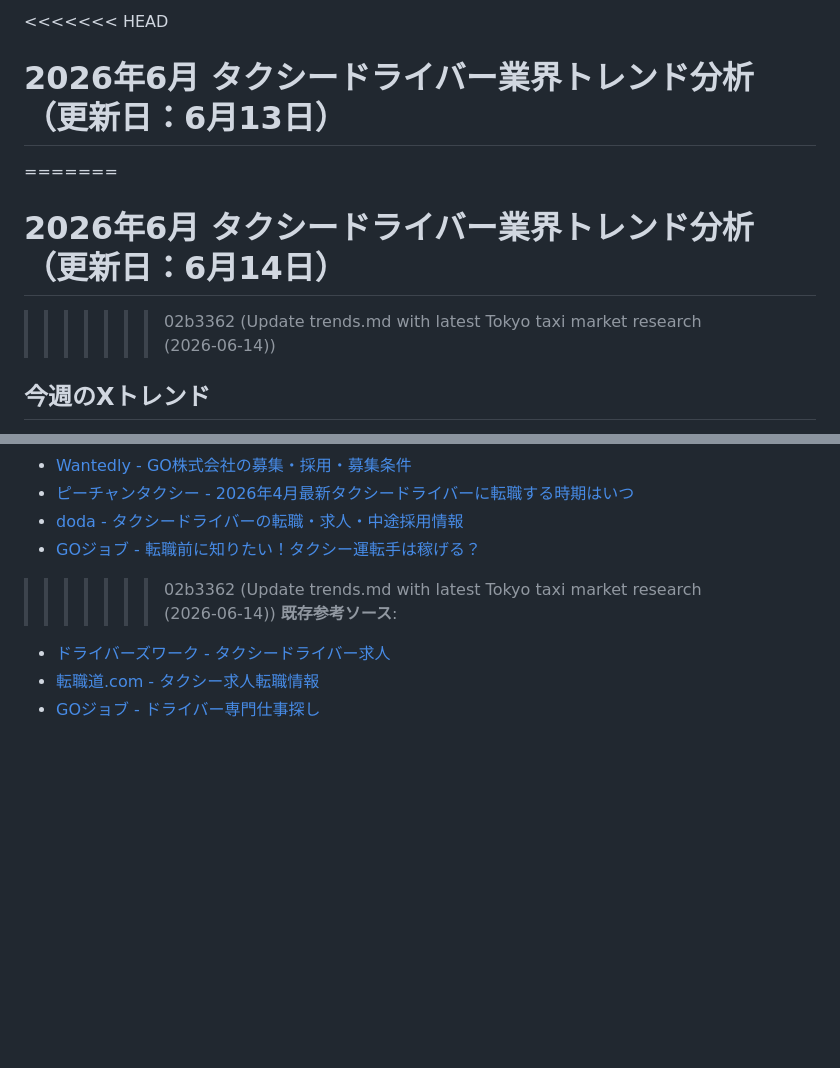
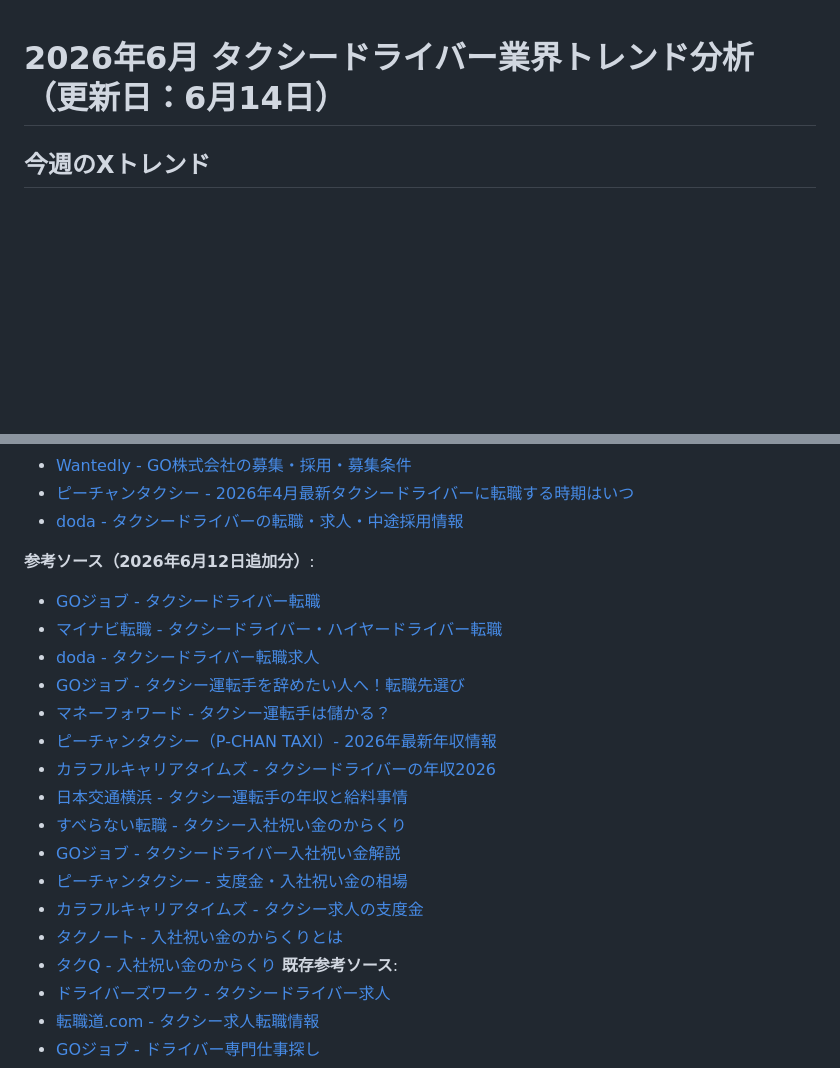
Before and after one commit to tkc1037/tenstrage, a Markdown page: feedback/trends.md, 2 parts joined by grey strips. Drawn GitHub-style; blank space fills up the shorter version.

```diff
--- a/feedback/trends.md
+++ b/feedback/trends.md
@@ -1,8 +1,4 @@
-<<<<<<< HEAD
-# 2026年6月 タクシードライバー業界トレンド分析（更新日：6月13日）
-=======
 # 2026年6月 タクシードライバー業界トレンド分析（更新日：6月14日）
->>>>>>> 02b3362 (Update trends.md with latest Tokyo taxi market research (2026-06-14))
 
 ## 今週のXトレンド
 
@@ -218,9 +177,22 @@
 - [Wantedly - GO株式会社の募集・採用・募集条件](https://sg.wantedly.com/companies/GOinc/projects)
 - [ピーチャンタクシー - 2026年4月最新タクシードライバーに転職する時期はいつ](https://p-chan.jp/taxi/column/timing)
 - [doda - タクシードライバーの転職・求人・中途採用情報](https://doda.jp/DodaFront/View/JobSearchList/j_k__/%E3%82%BF%E3%82%AF%E3%82%B7%E3%83%BC%E3%83%89%E3%83%A9%E3%82%A4%E3%83%90%E3%83%BC/)
-- [GOジョブ - 転職前に知りたい！タクシー運転手は稼げる？](https://gojob.go.goinc.jp/useful/taxi-tensyoku/1Z3N37qGHqZaVX7hLkDgHB)
 
->>>>>>> 02b3362 (Update trends.md with latest Tokyo taxi market research (2026-06-14))
+**参考ソース（2026年6月12日追加分）**:
+- [GOジョブ - タクシードライバー転職](https://gojob.go.goinc.jp/useful/taxi-tensyoku)
+- [マイナビ転職 - タクシードライバー・ハイヤードライバー転職](https://tenshoku.mynavi.jp/list/o1E405/)
+- [doda - タクシードライバー転職求人](https://doda.jp/DodaFront/View/JobSearchList/j_k__/%E3%82%BF%E3%82%AF%E3%82%B7%E3%83%BC%E3%83%89%E3%83%A9%E3%82%A4%E3%83%90%E3%83%BC/)
+- [GOジョブ - タクシー運転手を辞めたい人へ！転職先選び](https://gojob.go.goinc.jp/useful/taxi-tensyoku/121Vtn1cwsww3pg9iLPtxA)
+- [マネーフォワード - タクシー運転手は儲かる？](https://biz.moneyforward.com/establish/basic/86374/)
+- [ピーチャンタクシー（P-CHAN TAXI）- 2026年最新年収情報](https://p-chan.jp/taxi/column/salary)
+- [カラフルキャリアタイムズ - タクシードライバーの年収2026](https://colorful-career.jp/media/contents/taxi-driver-annual-income/)
+- [日本交通横浜 - タクシー運転手の年収と給料事情](https://recruit.nikko-yokohama.com/category-12/taxi_salary/)
+- [すべらない転職 - タクシー入社祝い金のからくり](https://axxis.co.jp/magazine/58752)
+- [GOジョブ - タクシードライバー入社祝い金解説](https://gojob.go.goinc.jp/useful/taxi-tensyoku/25zZSbzPOUvs0YbsBmDnhN)
+- [ピーチャンタクシー - 支度金・入社祝い金の相場](https://p-chan.jp/taxi/column/allowance)
+- [カラフルキャリアタイムズ - タクシー求人の支度金](https://colorful-career.jp/media/contents/taxi-recruitment-preparation-fee/)
+- [タクノート - 入社祝い金のからくりとは](https://www.drivers-work.com/column/knowledge/congratulatory-money/)
+- [タクQ - 入社祝い金のからくり](https://www.taxi-qjin.com/contents/detail/52)
 **既存参考ソース**:
 - [ドライバーズワーク - タクシードライバー求人](https://www.drivers-work.com/)
 - [転職道.com - タクシー求人転職情報](https://www.tenshokudou.com/)
```
Also changed, not shown: other parts of feedback/trends.md (+0 -37 lines).
